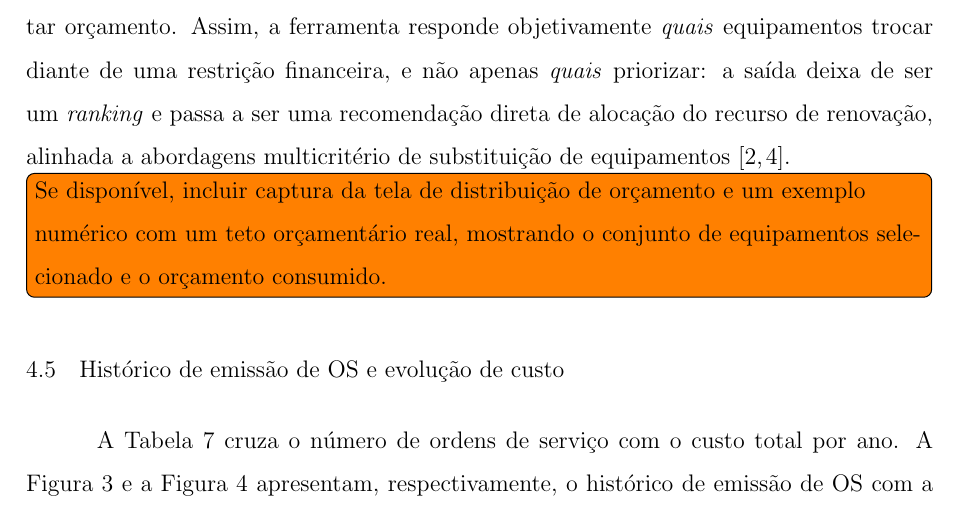
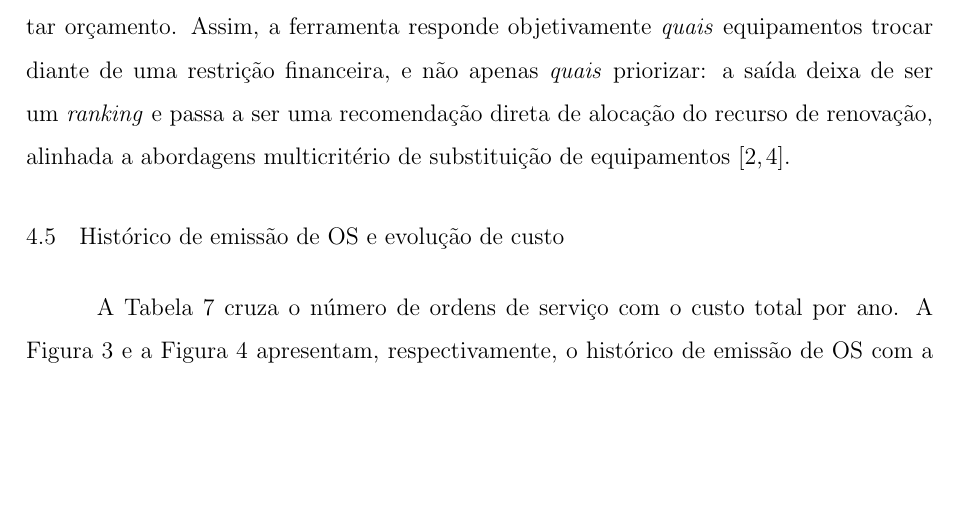
Before and after one commit to carlos-frey/tcc-parque-equipamentos, a LaTeX thesis (main.tex, which reads 02_Textuais/desenvolvimento/resultados.tex): part of page 23 of 28, cut so that both start at the same text, the shorter picture padded with empty space. Compiled offline with pdfLaTeX.

Commit message:
Remove leftover TODO note from results chapter
Drop the budget-distribution TODO so it no longer renders as a margin note in
the compiled PDF.

Co-Authored-By: Claude Opus 4.8 <noreply@anthropic.com>

```diff
--- a/02_Textuais/desenvolvimento/resultados.tex
+++ b/02_Textuais/desenvolvimento/resultados.tex
@@ -108,10 +108,6 @@ financeira, e não apenas \textit{quais} priorizar: a saída deixa de ser um
 \textit{ranking} e passa a ser uma recomendação direta de alocação do recurso de
 renovação, alinhada a abordagens multicritério de substituição de
 equipamentos~\cite{huang2024transforming,park2025evaluation}.
-
-\todo[inline]{Se disponível, incluir captura da tela de distribuição de orçamento e
-um exemplo numérico com um teto orçamentário real, mostrando o conjunto de
-equipamentos selecionado e o orçamento consumido.}
 
 \section{Histórico de emissão de OS e evolução de custo}
 
```
